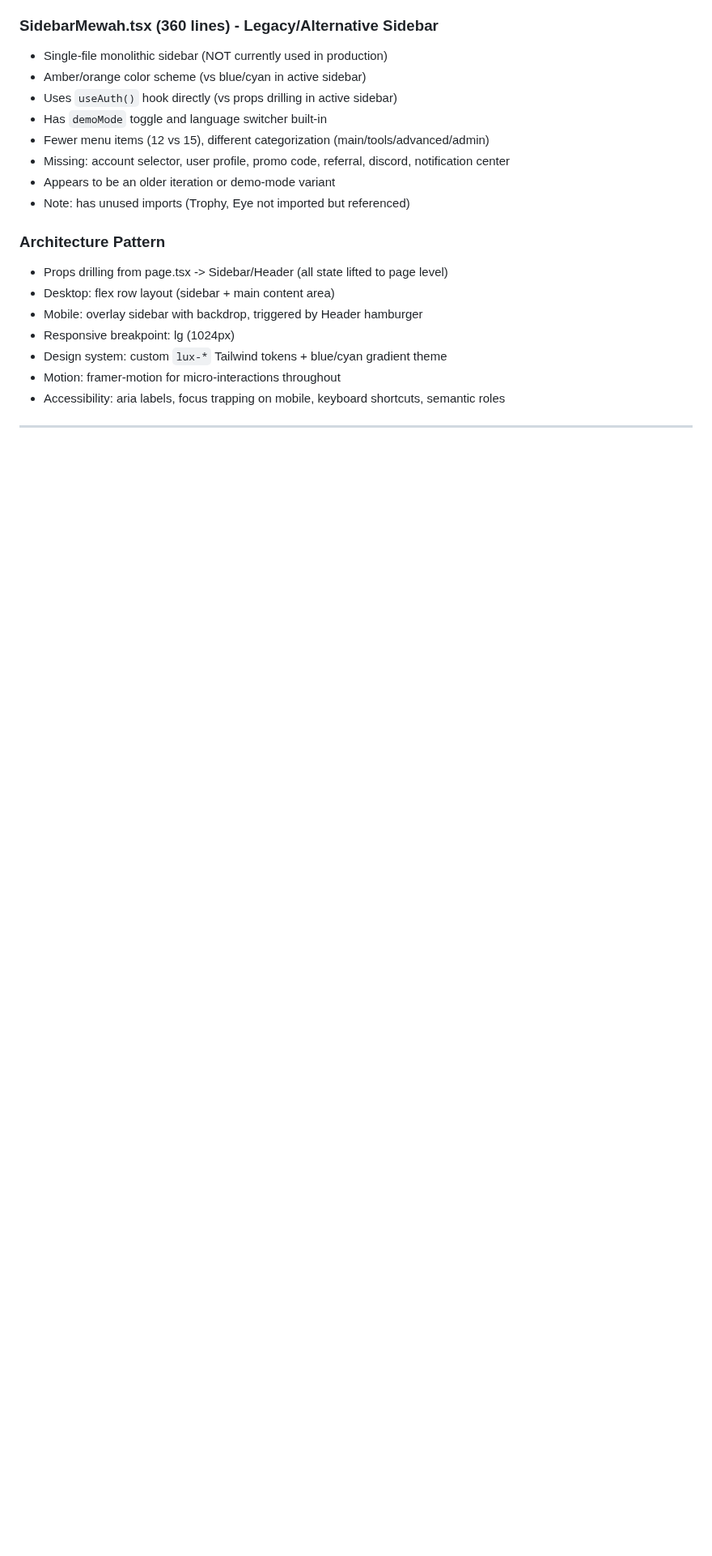
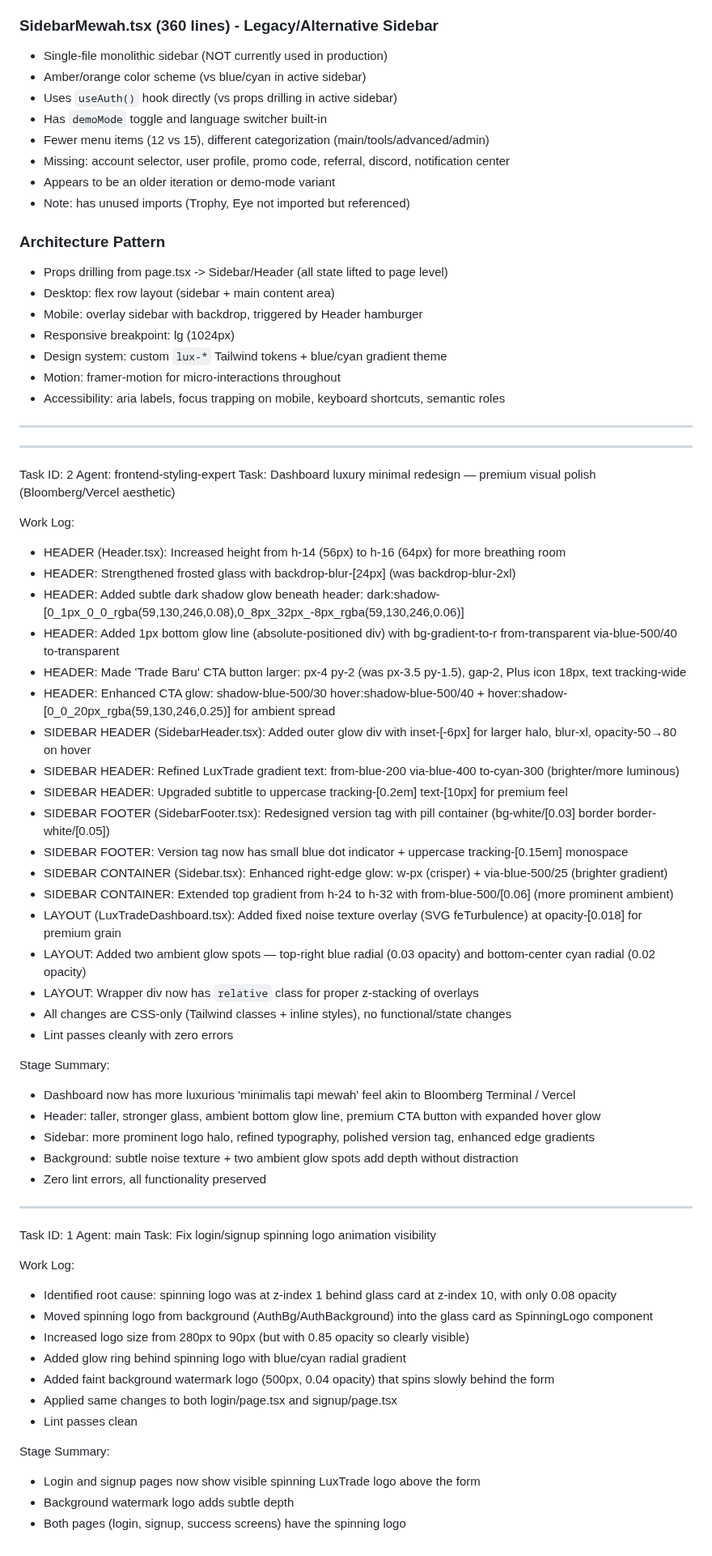
Before and after one commit to Risxyiee/Luxtrade, a Markdown page: worklog.md, the part around the change. Shown at 81% size. GitHub-like rendering; blank space fills up the shorter version.

Commit message:
5411cc1b-91a1-4704-8b5d-93bc435ad7a7

```diff
--- a/worklog.md
+++ b/worklog.md
@@ -1976,3 +1976,52 @@ Stage Summary:
 - Motion: framer-motion for micro-interactions throughout
 - Accessibility: aria labels, focus trapping on mobile, keyboard shortcuts, semantic roles
 ---
+---
+Task ID: 2
+Agent: frontend-styling-expert
+Task: Dashboard luxury minimal redesign — premium visual polish (Bloomberg/Vercel aesthetic)
+
+Work Log:
+- HEADER (Header.tsx): Increased height from h-14 (56px) to h-16 (64px) for more breathing room
+- HEADER: Strengthened frosted glass with backdrop-blur-[24px] (was backdrop-blur-2xl)
+- HEADER: Added subtle dark shadow glow beneath header: dark:shadow-[0_1px_0_0_rgba(59,130,246,0.08),0_8px_32px_-8px_rgba(59,130,246,0.06)]
+- HEADER: Added 1px bottom glow line (absolute-positioned div) with bg-gradient-to-r from-transparent via-blue-500/40 to-transparent
+- HEADER: Made 'Trade Baru' CTA button larger: px-4 py-2 (was px-3.5 py-1.5), gap-2, Plus icon 18px, text tracking-wide
+- HEADER: Enhanced CTA glow: shadow-blue-500/30 hover:shadow-blue-500/40 + hover:shadow-[0_0_20px_rgba(59,130,246,0.25)] for ambient spread
+- SIDEBAR HEADER (SidebarHeader.tsx): Added outer glow div with inset-[-6px] for larger halo, blur-xl, opacity-50→80 on hover
+- SIDEBAR HEADER: Refined LuxTrade gradient text: from-blue-200 via-blue-400 to-cyan-300 (brighter/more luminous)
+- SIDEBAR HEADER: Upgraded subtitle to uppercase tracking-[0.2em] text-[10px] for premium feel
+- SIDEBAR FOOTER (SidebarFooter.tsx): Redesigned version tag with pill container (bg-white/[0.03] border border-white/[0.05])
+- SIDEBAR FOOTER: Version tag now has small blue dot indicator + uppercase tracking-[0.15em] monospace
+- SIDEBAR CONTAINER (Sidebar.tsx): Enhanced right-edge glow: w-px (crisper) + via-blue-500/25 (brighter gradient)
+- SIDEBAR CONTAINER: Extended top gradient from h-24 to h-32 with from-blue-500/[0.06] (more prominent ambient)
+- LAYOUT (LuxTradeDashboard.tsx): Added fixed noise texture overlay (SVG feTurbulence) at opacity-[0.018] for premium grain
+- LAYOUT: Added two ambient glow spots — top-right blue radial (0.03 opacity) and bottom-center cyan radial (0.02 opacity)
+- LAYOUT: Wrapper div now has `relative` class for proper z-stacking of overlays
+- All changes are CSS-only (Tailwind classes + inline styles), no functional/state changes
+- Lint passes cleanly with zero errors
+
+Stage Summary:
+- Dashboard now has more luxurious 'minimalis tapi mewah' feel akin to Bloomberg Terminal / Vercel
+- Header: taller, stronger glass, ambient bottom glow line, premium CTA button with expanded hover glow
+- Sidebar: more prominent logo halo, refined typography, polished version tag, enhanced edge gradients
+- Background: subtle noise texture + two ambient glow spots add depth without distraction
+- Zero lint errors, all functionality preserved
+---
+Task ID: 1
+Agent: main
+Task: Fix login/signup spinning logo animation visibility
+
+Work Log:
+- Identified root cause: spinning logo was at z-index 1 behind glass card at z-index 10, with only 0.08 opacity
+- Moved spinning logo from background (AuthBg/AuthBackground) into the glass card as SpinningLogo component
+- Increased logo size from 280px to 90px (but with 0.85 opacity so clearly visible)
+- Added glow ring behind spinning logo with blue/cyan radial gradient
+- Added faint background watermark logo (500px, 0.04 opacity) that spins slowly behind the form
+- Applied same changes to both login/page.tsx and signup/page.tsx
+- Lint passes clean
+
+Stage Summary:
+- Login and signup pages now show visible spinning LuxTrade logo above the form
+- Background watermark logo adds subtle depth
+- Both pages (login, signup, success screens) have the spinning logo
```
